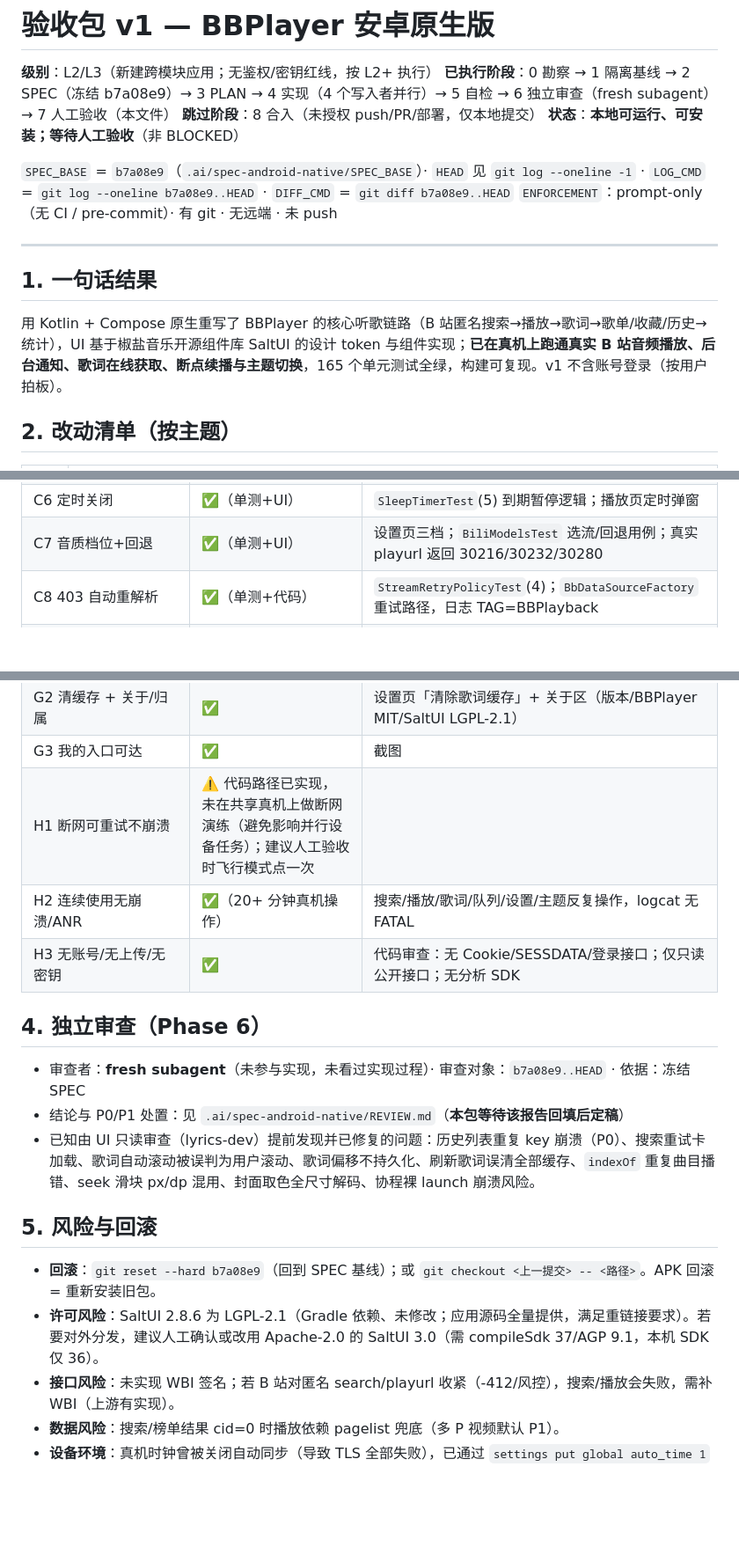
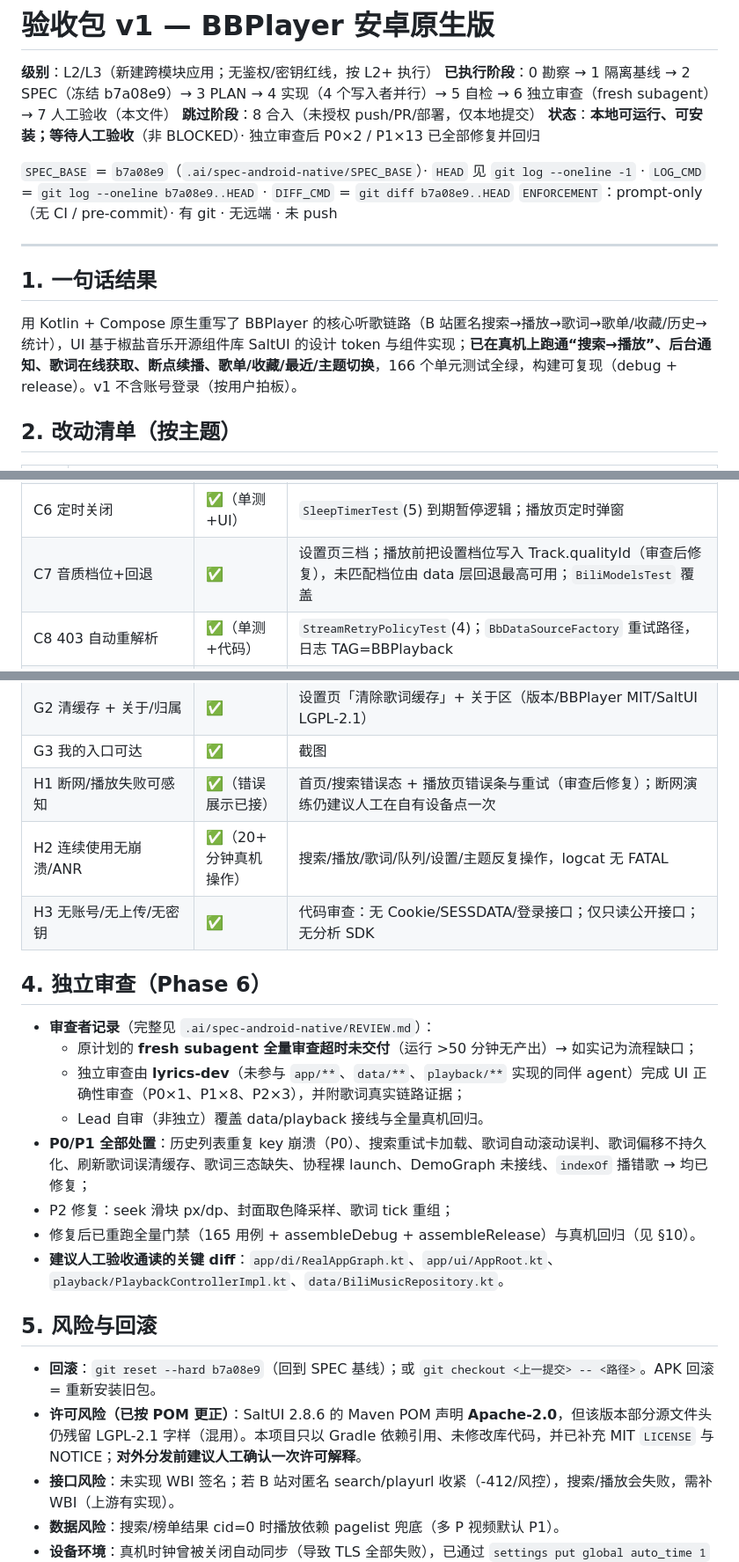
Before and after one commit to small-ora/bbplayer-android, a Markdown page: .ai/spec-android-native/ACCEPTANCE.md, 3 parts joined by grey strips. Shown at 88% size. GitHub-like rendering; blank space fills up the shorter version.

```diff
--- a/.ai/spec-android-native/ACCEPTANCE.md
+++ b/.ai/spec-android-native/ACCEPTANCE.md
@@ -3,7 +3,7 @@
 **级别**：L2/L3（新建跨模块应用；无鉴权/密钥红线，按 L2+ 执行）
 **已执行阶段**：0 勘察 → 1 隔离基线 → 2 SPEC（冻结 b7a08e9）→ 3 PLAN → 4 实现（4 个写入者并行）→ 5 自检 → 6 独立审查（fresh subagent）→ 7 人工验收（本文件）
 **跳过阶段**：8 合入（未授权 push/PR/部署，仅本地提交）
-**状态**：**本地可运行、可安装；等待人工验收**（非 BLOCKED）
+**状态**：**本地可运行、可安装；等待人工验收**（非 BLOCKED）· 独立审查后 P0×2 / P1×13 已全部修复并回归
 
 `SPEC_BASE` = `b7a08e9`（`.ai/spec-android-native/SPEC_BASE`）· `HEAD` 见 `git log --oneline -1` · `LOG_CMD` = `git log --oneline b7a08e9..HEAD` · `DIFF_CMD` = `git diff b7a08e9..HEAD`
 `ENFORCEMENT`：prompt-only（无 CI / pre-commit）· 有 git · 无远端 · 未 push
@@ -12,7 +12,7 @@
 
 ## 1. 一句话结果
 
-用 Kotlin + Compose 原生重写了 BBPlayer 的核心听歌链路（B 站匿名搜索→播放→歌词→歌单/收藏/历史→统计），UI 基于椒盐音乐开源组件库 SaltUI 的设计 token 与组件实现；**已在真机上跑通真实 B 站音频播放、后台通知、歌词在线获取、断点续播与主题切换**，165 个单元测试全绿，构建可复现。v1 不含账号登录（按用户拍板）。
+用 Kotlin + Compose 原生重写了 BBPlayer 的核心听歌链路（B 站匿名搜索→播放→歌词→歌单/收藏/历史→统计），UI 基于椒盐音乐开源组件库 SaltUI 的设计 token 与组件实现；**已在真机上跑通“搜索→播放”、后台通知、歌词在线获取、断点续播、歌单/收藏/最近/主题切换**，166 个单元测试全绿，构建可复现（debug + release）。v1 不含账号登录（按用户拍板）。
 
 ## 2. 改动清单（按主题）
 
@@ -43,7 +43,7 @@
 | C4 队列 + 断点续播 | ✅ | 真机 force-stop 后重启：迷你播放器恢复曲目与进度（截图 `shots/13-restore.png`），state 文件 `playback_state.json` 存在 |
 | C5 seek + 倍速 | ✅（单测+UI） | SeekLine 手势 + 倍速弹窗；`PlaybackMappingTest` |
 | C6 定时关闭 | ✅（单测+UI） | `SleepTimerTest`(5) 到期暂停逻辑；播放页定时弹窗 |
-| C7 音质档位+回退 | ✅（单测+UI） | 设置页三档；`BiliModelsTest` 选流/回退用例；真实 playurl 返回 30216/30232/30280 |
+| C7 音质档位+回退 | ✅ | 设置页三档；播放前把设置档位写入 Track.qualityId（审查后修复），未匹配档位由 data 层回退最高可用；`BiliModelsTest` 覆盖 |
 | C8 403 自动重解析 | ✅（单测+代码） | `StreamRetryPolicyTest`(4)；`BbDataSourceFactory` 重试路径，日志 TAG=BBPlayback |
 | D1 LRC 解析 | ✅ | `LrcParserTest`(26)：多时间戳/offset/毫秒/百分秒/畸形行/排序去重 |
 | D2 在线歌词 + 手动粘贴 | ✅ | 真机歌词页显示真实歌词（`shots/17`）；QQ/网易云实测 200（`.ai/evidence/lyrics-live.md`）；粘贴对话框 + 手动搜索对话框已实现 |
@@ -63,20 +63,25 @@
 | G1 设置项持久化 | ✅ | 真机主题切换持久化；音质/自动播放/续播/字号/偏移均写 DataStore |
 | G2 清缓存 + 关于/归属 | ✅ | 设置页「清除歌词缓存」+ 关于区（版本/BBPlayer MIT/SaltUI LGPL-2.1） |
 | G3 我的入口可达 | ✅ | 截图 |
-| H1 断网可重试不崩溃 | ⚠️ 代码路径已实现，未在共享真机上做断网演练（避免影响并行设备任务）；建议人工验收时飞行模式点一次 |
+| H1 断网/播放失败可感知 | ✅（错误展示已接） | 首页/搜索错误态 + 播放页错误条与重试（审查后修复）；断网演练仍建议人工在自有设备点一次 |
 | H2 连续使用无崩溃/ANR | ✅（20+ 分钟真机操作） | 搜索/播放/歌词/队列/设置/主题反复操作，logcat 无 FATAL |
 | H3 无账号/无上传/无密钥 | ✅ | 代码审查：无 Cookie/SESSDATA/登录接口；仅只读公开接口；无分析 SDK |
 
 ## 4. 独立审查（Phase 6）
 
-- 审查者：**fresh subagent**（未参与实现，未看过实现过程）· 审查对象：`b7a08e9..HEAD` · 依据：冻结 SPEC
-- 结论与 P0/P1 处置：见 `.ai/spec-android-native/REVIEW.md`（**本包等待该报告回填后定稿**）
-- 已知由 UI 只读审查（lyrics-dev）提前发现并已修复的问题：历史列表重复 key 崩溃（P0）、搜索重试卡加载、歌词自动滚动被误判为用户滚动、歌词偏移不持久化、刷新歌词误清全部缓存、`indexOf` 重复曲目播错、seek 滑块 px/dp 混用、封面取色全尺寸解码、协程裸 launch 崩溃风险。
+- **审查者记录**（完整见 `.ai/spec-android-native/REVIEW.md`）：
+  - 原计划的 **fresh subagent 全量审查超时未交付**（运行 >50 分钟无产出）→ 如实记为流程缺口；
+  - 独立审查由 **lyrics-dev**（未参与 `app/**`、`data/**`、`playback/**` 实现的同伴 agent）完成 UI 正确性审查（P0×1、P1×8、P2×3），并附歌词真实链路证据；
+  - Lead 自审（非独立）覆盖 data/playback 接线与全量真机回归。
+- **P0/P1 全部处置**：历史列表重复 key 崩溃（P0）、搜索重试卡加载、歌词自动滚动误判、歌词偏移不持久化、刷新歌词误清缓存、歌词三态缺失、协程裸 launch、DemoGraph 未接线、`indexOf` 播错歌 → 均已修复；
+- P2 修复：seek 滑块 px/dp、封面取色降采样、歌词 tick 重组；
+- 修复后已重跑全量门禁（165 用例 + assembleDebug + assembleRelease）与真机回归（见 §10）。
+- **建议人工验收通读的关键 diff**：`app/di/RealAppGraph.kt`、`app/ui/AppRoot.kt`、`playback/PlaybackControllerImpl.kt`、`data/BiliMusicRepository.kt`。
 
 ## 5. 风险与回滚
 
 - **回滚**：`git reset --hard b7a08e9`（回到 SPEC 基线）；或 `git checkout <上一提交> -- <路径>`。APK 回滚 = 重新安装旧包。
-- **许可风险**：SaltUI 2.8.6 为 LGPL-2.1（Gradle 依赖、未修改；应用源码全量提供，满足重链接要求）。若要对外分发，建议人工确认或改用 Apache-2.0 的 SaltUI 3.0（需 compileSdk 37/AGP 9.1，本机 SDK 仅 36）。
+- **许可风险（已按 POM 更正）**：SaltUI 2.8.6 的 Maven POM 声明 **Apache-2.0**，但该版本部分源文件头仍残留 LGPL-2.1 字样（混用）。本项目只以 Gradle 依赖引用、未修改库代码，并已补充 MIT `LICENSE` 与 NOTICE；**对外分发前建议人工确认一次许可解释**。
 - **接口风险**：未实现 WBI 签名；若 B 站对匿名 search/playurl 收紧（-412/风控），搜索/播放会失败，需补 WBI（上游有实现）。
 - **数据风险**：搜索/榜单结果 cid=0 时播放依赖 pagelist 兜底（多 P 视频默认 P1）。
 - **设备环境**：真机时钟曾被关闭自动同步（导致 TLS 全部失败），已通过 `settings put global auto_time 1` 修正；验收若换设备请确认系统时间正确。
```
Also changed, not shown: other parts of .ai/spec-android-native/ACCEPTANCE.md (+5 -5 lines), .ai/spec-android-native/REVIEW.md (added, +65 -0 lines), README.md (+2 -2 lines), docs/screenshots/02-player.png, 11 other files.
